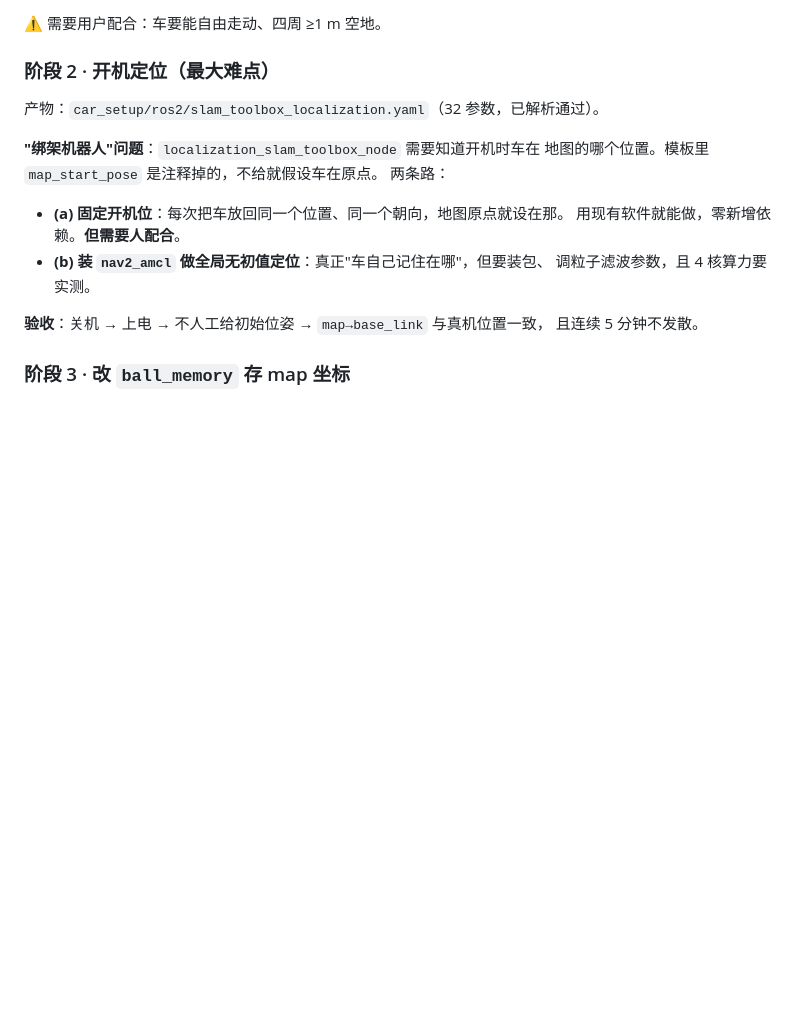
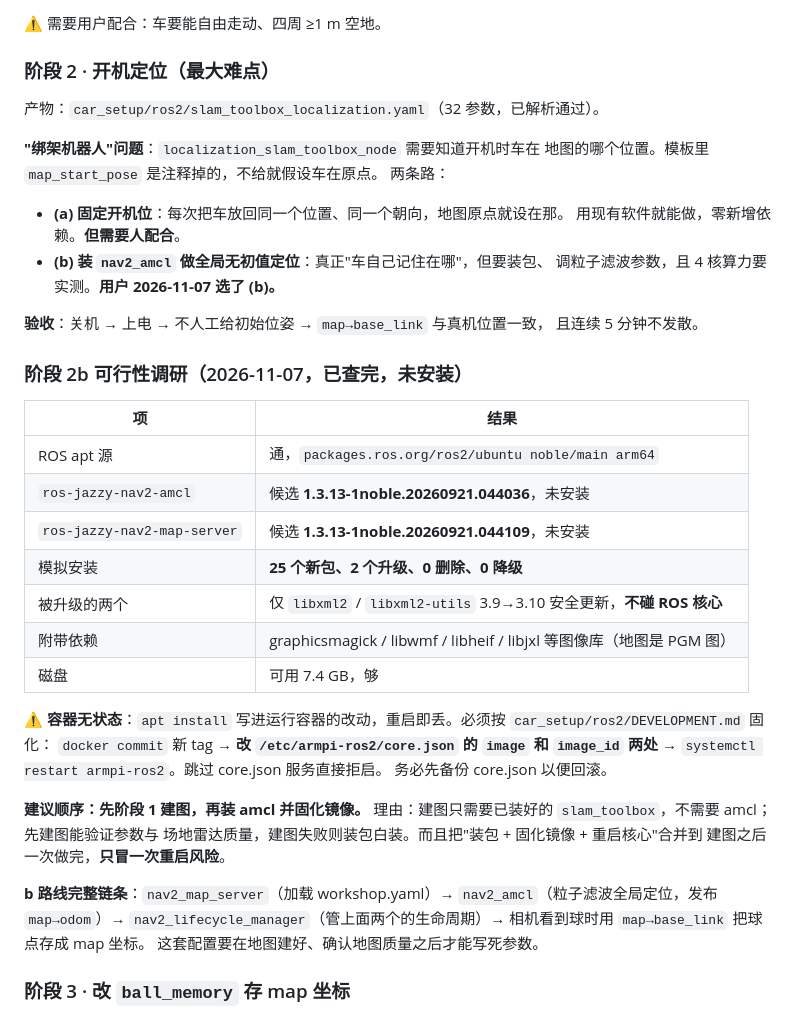
Before and after one commit to sususu123545/Many-Robot-Work-Together, a Markdown page: docs/全局定位路线-2026-11-07.md, the part around the change. Rendered like a GitHub page; blank space fills up the shorter version.

Commit message:
docs(slam): 阶段 2 选 b（nav2_amcl），记录 apt 可行性调研与风险
用户选了「装 nav2_amcl 做全局无初值定位」而不是固定开机位。

真机调研（模拟安装，未动系统）：
  ROS apt 源通，ros-jazzy-nav2-amcl 与 nav2-map-server 均为 1.3.13 arm64
  25 个新包 / 2 个升级 / 0 删除 / 0 降级
  被升级的只有 libxml2、libxml2-utils 3.9->3.10 安全更新，不碰 ROS 核心
  附带 graphicsmagick 等图像库（地图 PGM 图），磁盘 7.4 GB 够

关键提醒写进文档：容器无状态，apt 装完必须 docker commit + 改 core.json
的 image 和 image_id 两处 + restart，跳过 core.json 服务直接拒启；先备份 core.json。

建议顺序改为「先建图，后装 amcl」：建图只需已装的 slam_toolbox，能先验证
参数与场地雷达质量；且把装包+固化镜像+重启核心合并成一次，只冒一次重启风险。

b 路线链条：nav2_map_server(加载地图) -> nav2_amcl(发布 map->odom) ->
nav2_lifecycle_manager -> 相机看到球时用 map->base_link 存球点。
参数要等地图建好再写死。

```diff
--- a/docs/全局定位路线-2026-11-07.md
+++ b/docs/全局定位路线-2026-11-07.md
@@ -55,10 +55,39 @@
 - **(a) 固定开机位**：每次把车放回同一个位置、同一个朝向，地图原点就设在那。
   用现有软件就能做，零新增依赖。**但需要人配合**。
 - **(b) 装 `nav2_amcl` 做全局无初值定位**：真正"车自己记住在哪"，但要装包、
-  调粒子滤波参数，且 4 核算力要实测。
+  调粒子滤波参数，且 4 核算力要实测。**用户 2026-11-07 选了 (b)。**
 
 **验收**：关机 → 上电 → 不人工给初始位姿 → `map→base_link` 与真机位置一致，
 且连续 5 分钟不发散。
+
+### 阶段 2b 可行性调研（2026-11-07，已查完，未安装）
+
+| 项 | 结果 |
+|---|---|
+| ROS apt 源 | 通，`packages.ros.org/ros2/ubuntu noble/main arm64` |
+| `ros-jazzy-nav2-amcl` | 候选 **1.3.13-1noble.20260921.044036**，未安装 |
+| `ros-jazzy-nav2-map-server` | 候选 **1.3.13-1noble.20260921.044109**，未安装 |
+| 模拟安装 | **25 个新包、2 个升级、0 删除、0 降级** |
+| 被升级的两个 | 仅 `libxml2` / `libxml2-utils` 3.9→3.10 安全更新，**不碰 ROS 核心** |
+| 附带依赖 | graphicsmagick / libwmf / libheif / libjxl 等图像库（地图是 PGM 图） |
+| 磁盘 | 可用 7.4 GB，够 |
+
+⚠️ **容器无状态**：`apt install` 写进运行容器的改动，重启即丢。必须按
+`car_setup/ros2/DEVELOPMENT.md` 固化：
+`docker commit` 新 tag → **改 `/etc/armpi-ros2/core.json` 的 `image` 和
+`image_id` 两处** → `systemctl restart armpi-ros2`。跳过 core.json 服务直接拒启。
+务必先备份 core.json 以便回滚。
+
+**建议顺序：先阶段 1 建图，再装 amcl 并固化镜像。**
+理由：建图只需要已装好的 `slam_toolbox`，不需要 amcl；先建图能验证参数与
+场地雷达质量，建图失败则装包白装。而且把"装包 + 固化镜像 + 重启核心"合并到
+建图之后一次做完，**只冒一次重启风险**。
+
+**b 路线完整链条**：`nav2_map_server`（加载 workshop.yaml）→
+`nav2_amcl`（粒子滤波全局定位，发布 `map→odom`）→
+`nav2_lifecycle_manager`（管上面两个的生命周期）→
+相机看到球时用 `map→base_link` 把球点存成 map 坐标。
+这套配置要在地图建好、确认地图质量之后才能写死参数。
 
 ### 阶段 3 · 改 `ball_memory` 存 map 坐标
 - 找到球时读 `map→base_link`，把球点换算成 map 坐标写进 `sighting`
```
